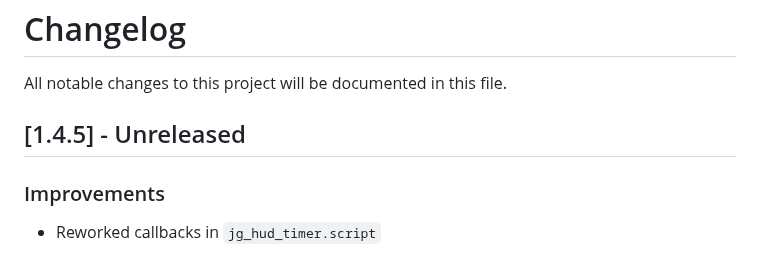
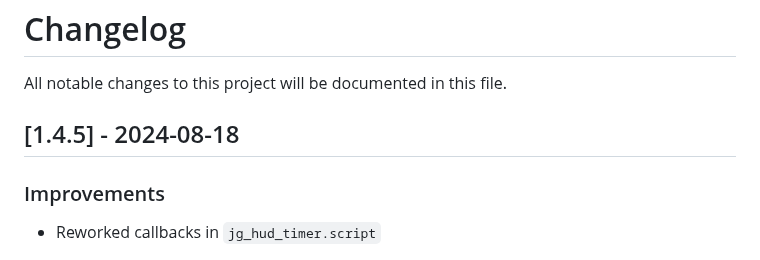
Before and after one commit to dancher743/stalker-coc-mods-compilation, a Markdown page: CHANGELOG.md, the part around the change. Drawn GitHub-style.

Commit message:
Added release date for v1.4.5 into `CHANGELOG.md`

```diff
--- a/CHANGELOG.md
+++ b/CHANGELOG.md
@@ -2,7 +2,7 @@
 
 All notable changes to this project will be documented in this file.
 
-## [1.4.5] - Unreleased
+## [1.4.5] - 2024-08-18
 
 ### Improvements
 * Reworked callbacks in `jg_hud_timer.script`
```
